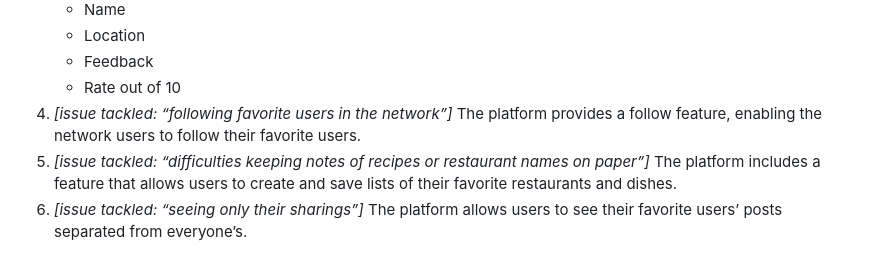
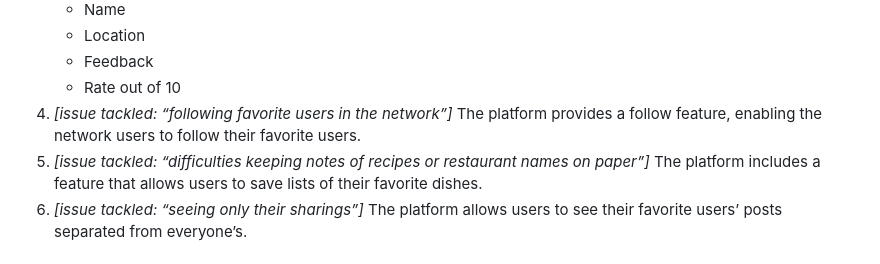
Before and after one commit to 2024sabuhiabbasov/unit4_2023-project, a Markdown page: README.md, the part around the change. Rendered like a GitHub page.

```diff
--- a/README.md
+++ b/README.md
@@ -70,7 +70,7 @@ There're different tools for the user-interface for web-applications: React, Ang
     - Feedback
     - Rate out of 10
 4. *[issue tackled: “following favorite users in the network”]* The platform provides a follow feature, enabling the network users to follow their favorite users.
-5. *[issue tackled: “difficulties keeping notes of recipes or restaurant names on paper”]* The platform includes a feature that allows users to create and save lists of their favorite restaurants and dishes.
+5. *[issue tackled: “difficulties keeping notes of recipes or restaurant names on paper”]* The platform includes a feature that allows users to save lists of their favorite dishes.
 6. _[issue tackled: “seeing only their sharings”]_ The platform allows users to see their favorite users’ posts separated from everyone’s.
 
 
```
